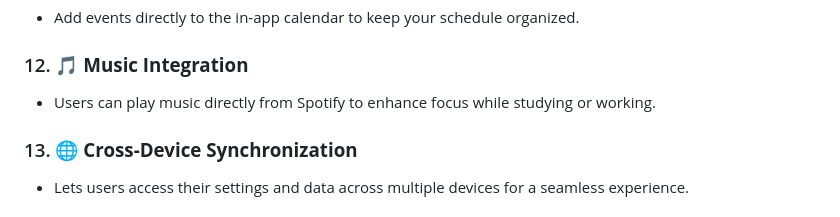
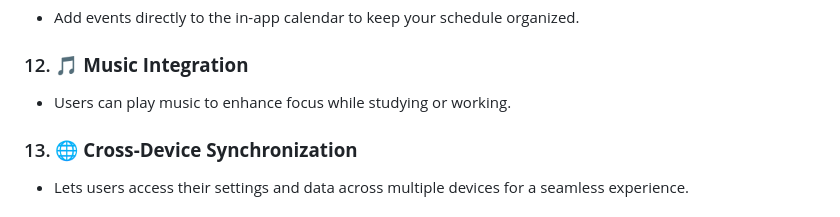
Before and after one commit to osdc/codejam-v5, a Markdown page: elf-engineers/README.md, the part around the change. GitHub-like rendering.

```diff
--- a/elf-engineers/README.md
+++ b/elf-engineers/README.md
@@ -96,7 +96,7 @@ Sleigh It is a productivity app designed to make organizing tasks and staying fo
 
 ### 12. **🎵 Music Integration**
 
-- Users can play music directly from Spotify to enhance focus while studying or working.
+- Users can play music to enhance focus while studying or working.
 
 ### 13. **🌐 Cross-Device Synchronization**
 
```
